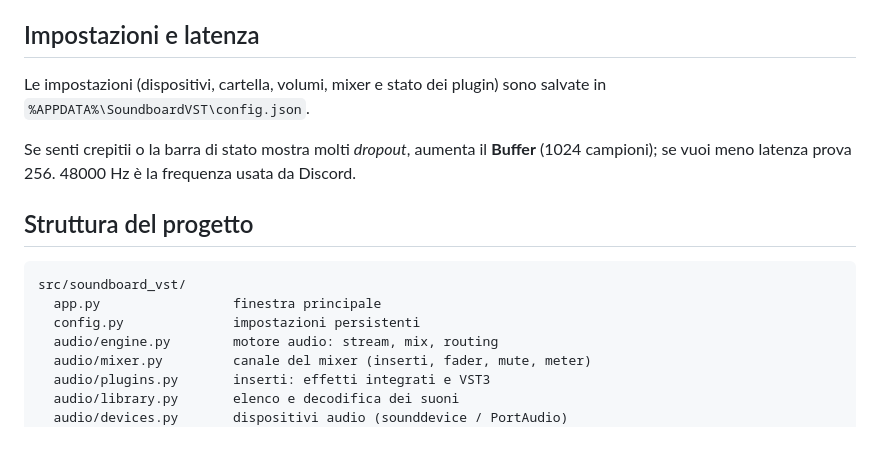
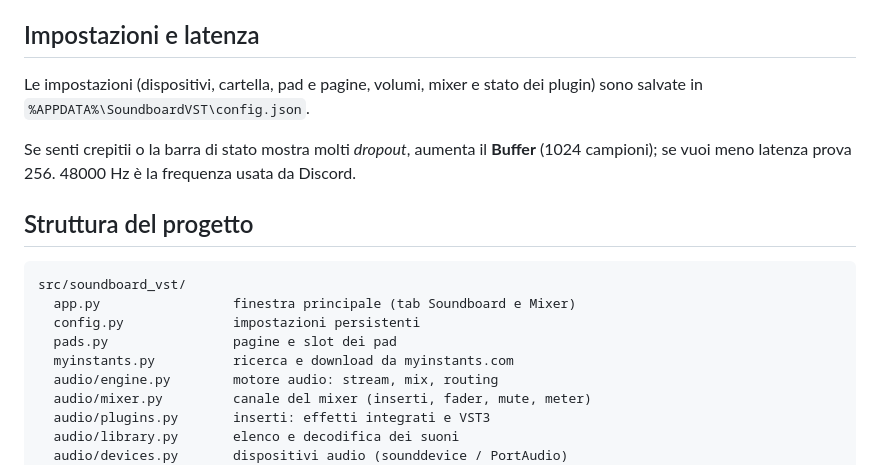
Before and after one commit to ZioLadro/soundboard-vst, a Markdown page: README.md, the part around one of its changes. Rendered like a GitHub page; blank space fills up the shorter version.

````diff
--- a/README.md
+++ b/README.md
@@ -69,7 +91,7 @@ Lo stesso vale per qualsiasi altro programma: basta scegliere «CABLE Output» c
 
 ## Impostazioni e latenza
 
-Le impostazioni (dispositivi, cartella, volumi, mixer e stato dei plugin) sono salvate in
+Le impostazioni (dispositivi, cartella, pad e pagine, volumi, mixer e stato dei plugin) sono salvate in
 `%APPDATA%\SoundboardVST\config.json`.
 
 Se senti crepitii o la barra di stato mostra molti *dropout*, aumenta il **Buffer** (1024 campioni);
@@ -79,8 +101,10 @@ se vuoi meno latenza prova 256. 48000 Hz è la frequenza usata da Discord.
 
 ```
 src/soundboard_vst/
-  app.py                 finestra principale
+  app.py                 finestra principale (tab Soundboard e Mixer)
   config.py              impostazioni persistenti
+  pads.py                pagine e slot dei pad
+  myinstants.py          ricerca e download da myinstants.com
   audio/engine.py        motore audio: stream, mix, routing
   audio/mixer.py         canale del mixer (inserti, fader, mute, meter)
   audio/plugins.py       inserti: effetti integrati e VST3
````
Also changed, not shown: other parts of README.md (+28 -6 lines), CHANGELOG.md (added, +18 -0 lines), docs/mixer.png (added), docs/myinstants.png (added), docs/screenshot.png (deleted), docs/soundboard.png (added), 12 other files.
